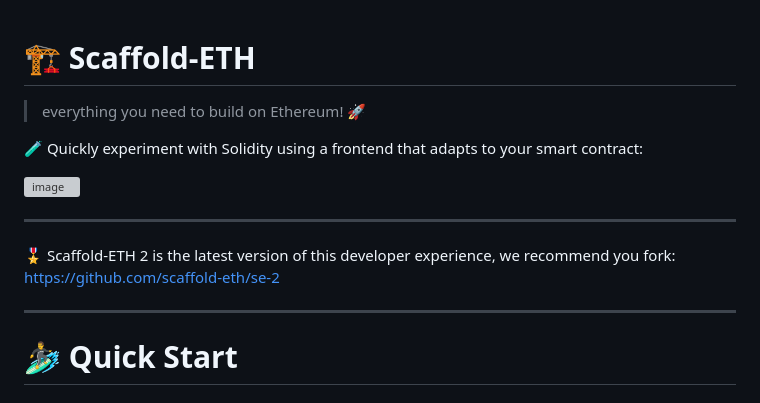
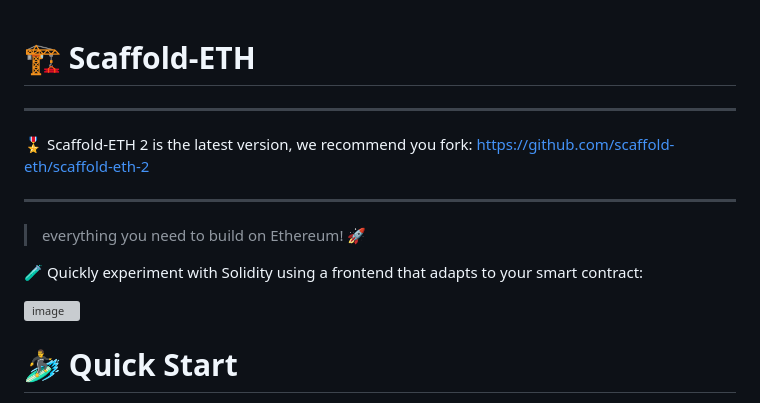
Before and after one commit to devmax0320/scaffold-eth, a Markdown page: README.md, the part around the change. Drawn GitHub-style; grey boxes are pictures that could not be loaded.

Commit message:
Update README.md (#1005)

```diff
--- a/README.md
+++ b/README.md
@@ -1,4 +1,10 @@
 # 🏗 Scaffold-ETH
+
+---
+
+🎖 Scaffold-ETH 2 is the latest version, we recommend you fork: https://github.com/scaffold-eth/scaffold-eth-2
+
+---
 
 > everything you need to build on Ethereum! 🚀
 
@@ -6,11 +12,7 @@
 
 ![image](https://user-images.githubusercontent.com/2653167/124158108-c14ca380-da56-11eb-967e-69cde37ca8eb.png)
 
----
 
-🎖 Scaffold-ETH 2 is the latest version of this developer experience, we recommend you fork: https://github.com/scaffold-eth/se-2
-
----
 
 # 🏄‍♂️ Quick Start
 
```
